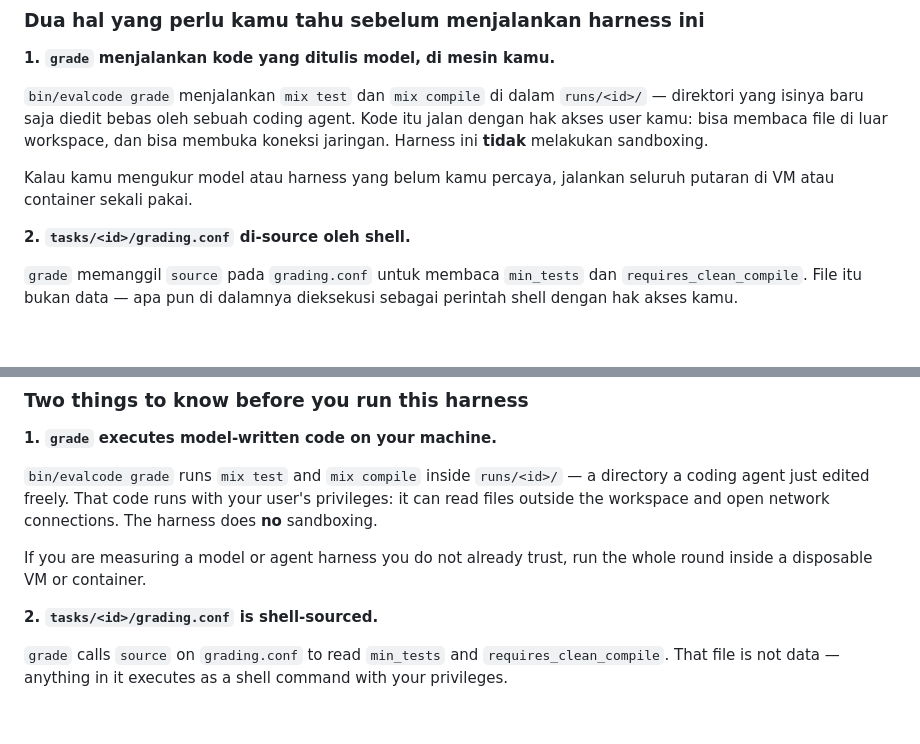
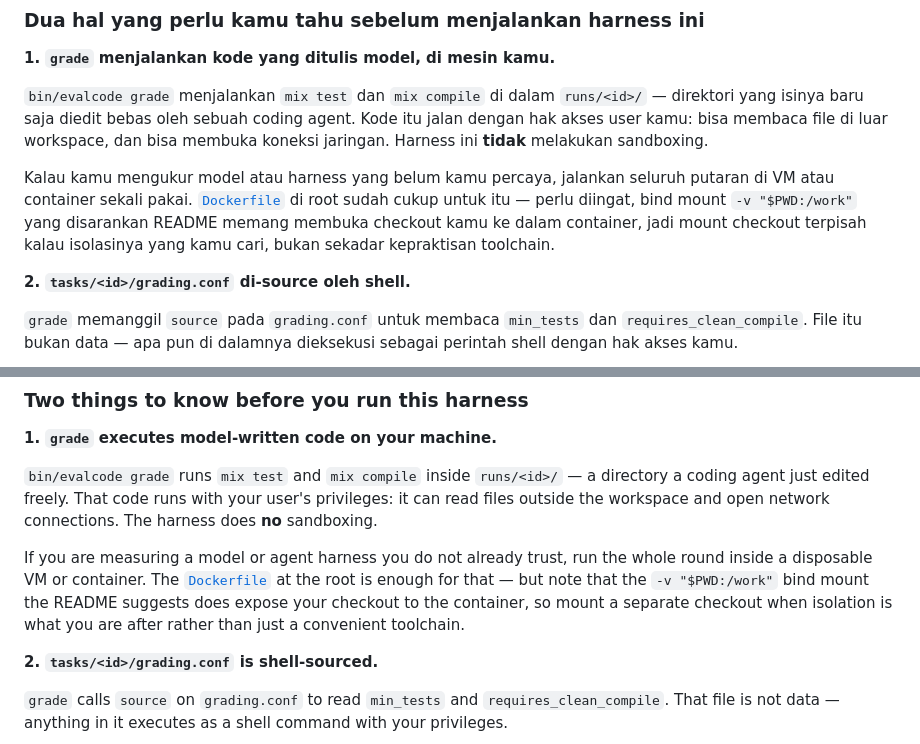
Before and after one commit to rizafahmi/evalcode, a Markdown page: SECURITY.md, 2 parts joined by grey strips. Rendered like a GitHub page; blank space fills up the shorter version.

```diff
--- a/SECURITY.md
+++ b/SECURITY.md
@@ -15,7 +15,11 @@ workspace, dan bisa membuka koneksi jaringan. Harness ini **tidak** melakukan
 sandboxing.
 
 Kalau kamu mengukur model atau harness yang belum kamu percaya, jalankan seluruh
-putaran di VM atau container sekali pakai.
+putaran di VM atau container sekali pakai. [`Dockerfile`](Dockerfile) di root
+sudah cukup untuk itu — perlu diingat, bind mount `-v "$PWD:/work"` yang
+disarankan README memang membuka checkout kamu ke dalam container, jadi
+mount checkout terpisah kalau isolasinya yang kamu cari, bukan sekadar
+kepraktisan toolchain.
 
 **2. `tasks/<id>/grading.conf` di-source oleh shell.**
 
@@ -55,7 +59,11 @@ privileges: it can read files outside the workspace and open network
 connections. The harness does **no** sandboxing.
 
 If you are measuring a model or agent harness you do not already trust, run the
-whole round inside a disposable VM or container.
+whole round inside a disposable VM or container. The [`Dockerfile`](Dockerfile)
+at the root is enough for that — but note that the `-v "$PWD:/work"` bind mount
+the README suggests does expose your checkout to the container, so mount a
+separate checkout when isolation is what you are after rather than just a
+convenient toolchain.
 
 **2. `tasks/<id>/grading.conf` is shell-sourced.**
 
```
Also changed, not shown: README.md (+96 -4 lines).
